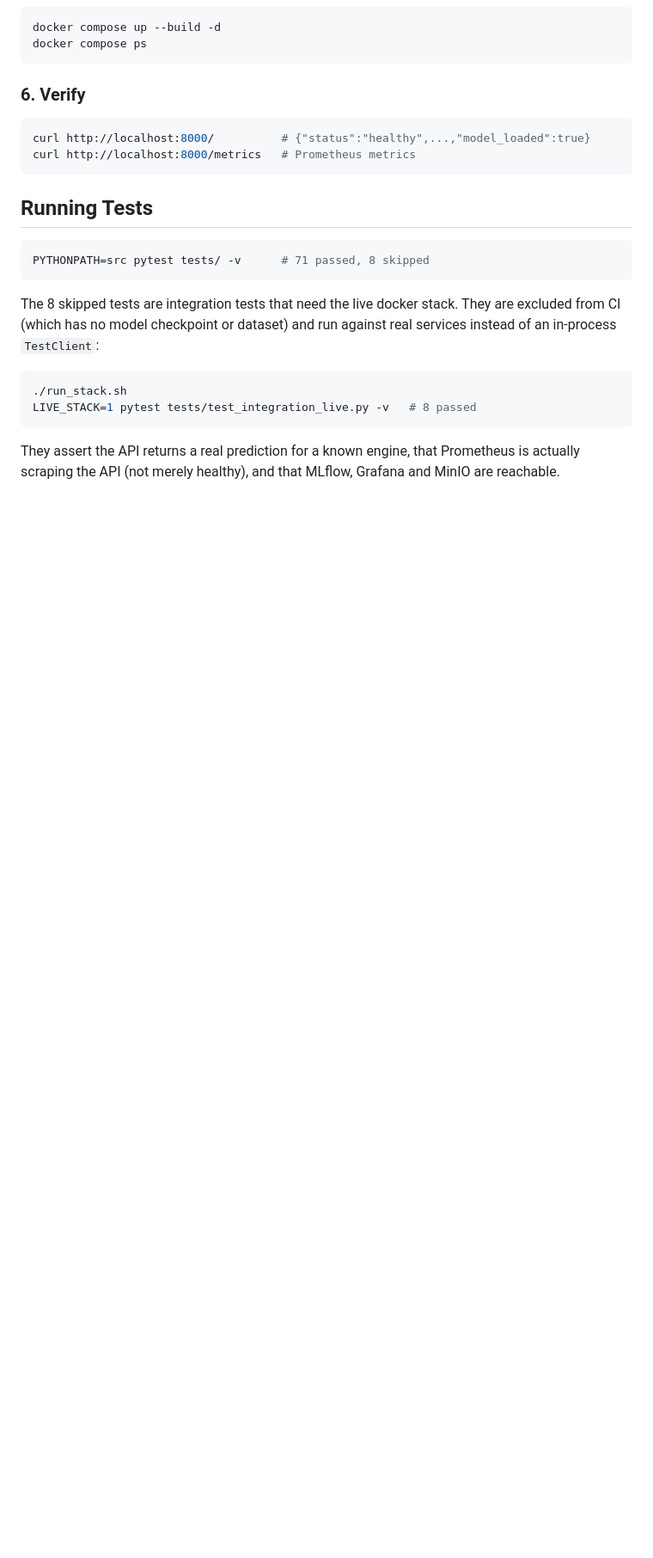
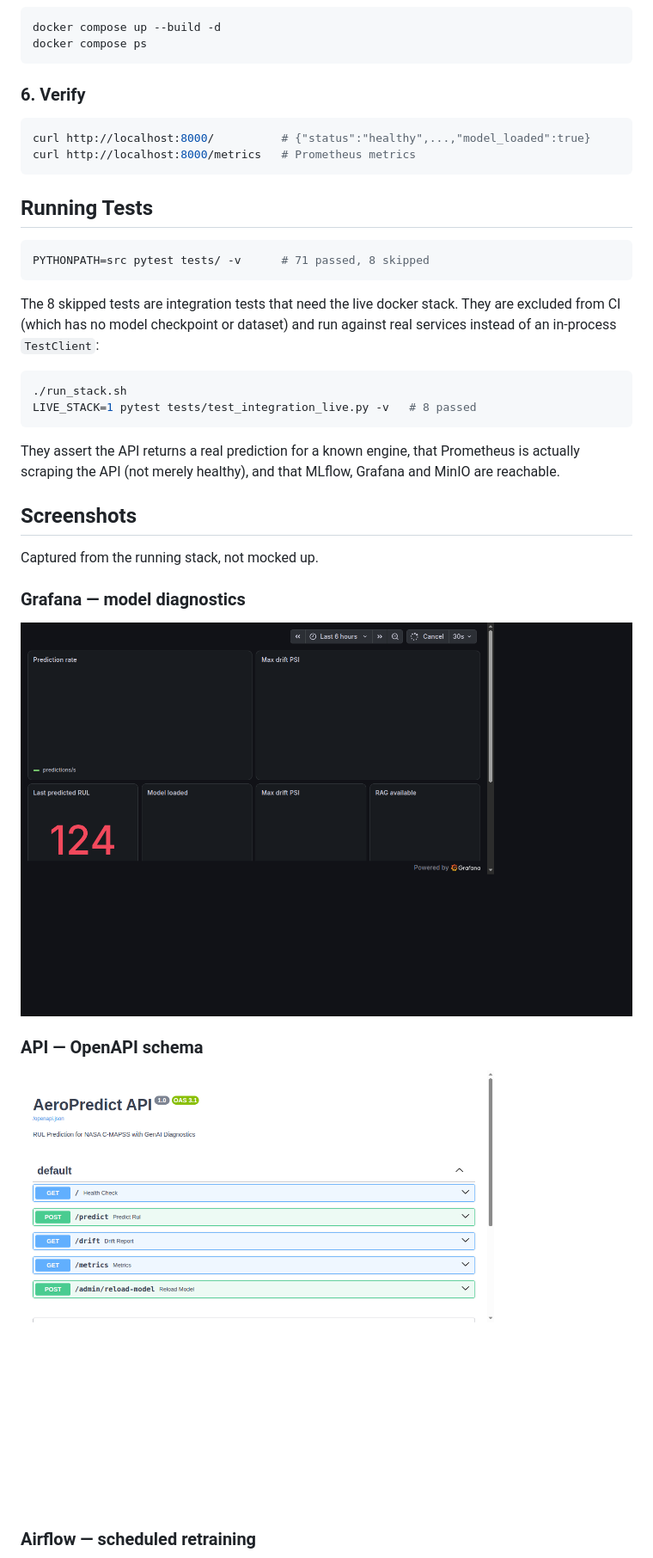
Before and after one commit to ksnishat/aeropredict-platform, a Markdown page: README.md, the part around one of its changes. Shown at 86% size. Rendered like a GitHub page; pictures changed too: docs/screenshots/api-swagger.png (added), docs/screenshots/grafana-dashboard.png (added); blank space fills up the shorter version.

Commit message:
docs: add screenshots captured from the running stack
The READMEs had 15 badges each and no images of the system. A reader had to
take the claims on trust. These are real captures from the live stack, not
mockups: the Grafana dashboard with populated panels, the OpenAPI schema, and
for AeroPredict the Airflow DAG list showing run history.

The Grafana captures show actual values — RUL 124, model_loaded 1, drift PSI,
class distribution — which is the point. A screenshot of an empty dashboard
would prove nothing.

Co-authored-by: Copilot <223556219+Copilot@users.noreply.github.com>

```diff
--- a/README.md
+++ b/README.md
@@ -364,3 +364,17 @@ They assert the API returns a real prediction for a known engine, that
 Prometheus is actually scraping the API (not merely healthy), and that MLflow,
 Grafana and MinIO are reachable.
 
+## Screenshots
+
+Captured from the running stack, not mocked up.
+
+### Grafana — model diagnostics
+
+![AeroPredict Grafana dashboard](docs/screenshots/grafana-dashboard.png)
+
+### API — OpenAPI schema
+
+![AeroPredict Swagger UI](docs/screenshots/api-swagger.png)
+
+### Airflow — scheduled retraining
+
```
Also changed, not shown: other parts of README.md (+2 -0 lines), docs/screenshots/airflow-dags.png (added), 1 other file.
